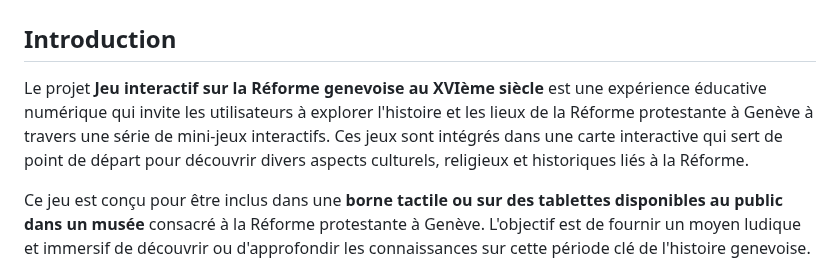
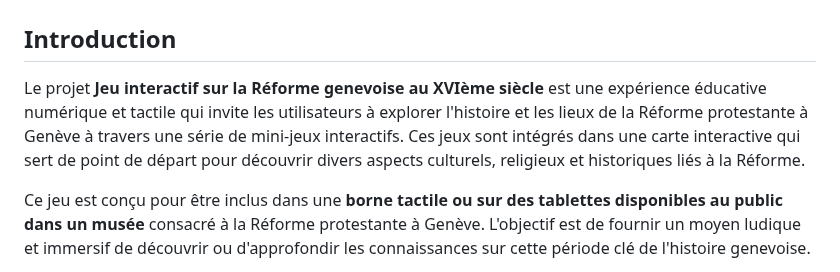
Before and after one commit to JosephGrob/PRINCIPAL-Jeu-Complet_Reforme-Genevoise, a Markdown page: README.md, the part around the change. Drawn GitHub-style.

```diff
--- a/README.md
+++ b/README.md
@@ -2,7 +2,7 @@
 
 ## Introduction
 
-Le projet **Jeu interactif sur la Réforme genevoise au XVIème siècle** est une expérience éducative numérique qui invite les utilisateurs à explorer l'histoire et les lieux de la Réforme protestante à Genève à travers une série de mini-jeux interactifs. Ces jeux sont intégrés dans une carte interactive qui sert de point de départ pour découvrir divers aspects culturels, religieux et historiques liés à la Réforme.
+Le projet **Jeu interactif sur la Réforme genevoise au XVIème siècle** est une expérience éducative numérique et tactile qui invite les utilisateurs à explorer l'histoire et les lieux de la Réforme protestante à Genève à travers une série de mini-jeux interactifs. Ces jeux sont intégrés dans une carte interactive qui sert de point de départ pour découvrir divers aspects culturels, religieux et historiques liés à la Réforme.
 
 Ce jeu est conçu pour être inclus dans une **borne tactile ou sur des tablettes disponibles au public dans un musée** consacré à la Réforme protestante à Genève. L'objectif est de fournir un moyen ludique et immersif de découvrir ou d'approfondir les connaissances sur cette période clé de l'histoire genevoise.
 
```
